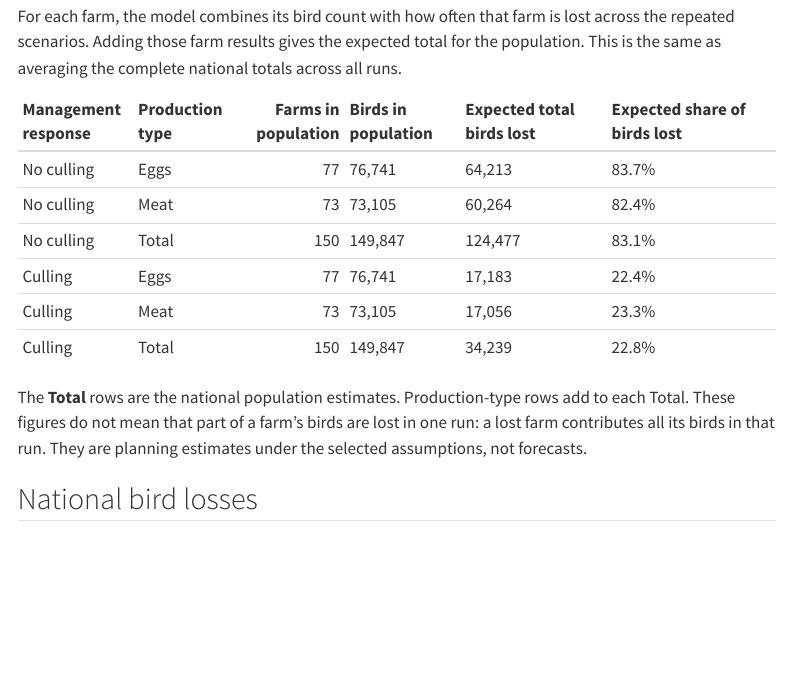
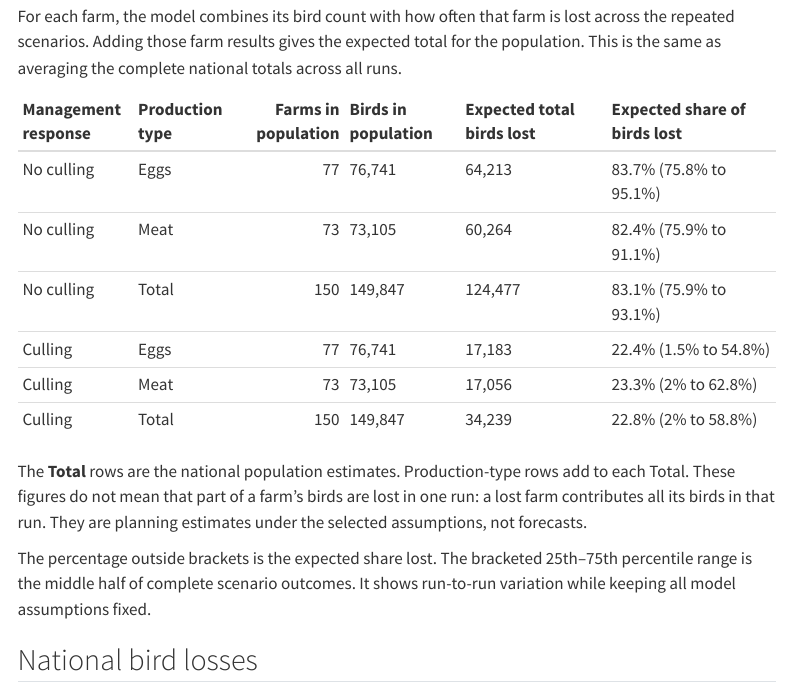
Before and after one commit to fededur/trucks, a Quarto document (spatial_cascade_report.qmd): the page in a window 1100 px wide, from 540 px down. Rendered offline with R 4.5, knitr and Pandoc in place of Quarto, with nearby package versions; menus at the side of the page are left out.

Commit message:
Add scenario ranges to expected loss shares

````diff
--- a/spatial_cascade_report.qmd
+++ b/spatial_cascade_report.qmd
@@ -119,11 +119,12 @@ national totals across all runs.
 ```{r}
 #| label: population-loss-table
 #| tbl-cap: "Expected total bird losses across the whole farm population"
-make_population_rows <- function(scenario, risk_data) {
+make_population_rows <- function(scenario, risk_data, loss_log) {
   rows <- lapply(sort(unique(risk_data$production_type)), function(type) {
     in_type <- risk_data$production_type == type
     total_birds <- sum(risk_data$production_yield[in_type])
     expected_loss <- sum(risk_data$expected_loss_contribution[in_type])
+    loss_share <- 100 * loss_log[, type] / total_birds
     data.frame(
       `Management response` = scenario,
       `Production type` = type,
@@ -131,10 +132,13 @@ make_population_rows <- function(scenario, risk_data) {
       `Birds in population` = total_birds,
       `Expected total birds lost` = expected_loss,
       `Expected share of birds lost` = 100 * expected_loss / total_birds,
+      `Share p25` = unname(quantile(loss_share, .25)),
+      `Share p75` = unname(quantile(loss_share, .75)),
       check.names = FALSE)
   })
   total_birds <- sum(risk_data$production_yield)
   expected_loss <- sum(risk_data$expected_loss_contribution)
+  total_loss_share <- 100 * rowSums(loss_log) / total_birds
   rows[[length(rows) + 1L]] <- data.frame(
     `Management response` = scenario,
     `Production type` = "Total",
@@ -142,19 +146,26 @@ make_population_rows <- function(scenario, risk_data) {
     `Birds in population` = total_birds,
     `Expected total birds lost` = expected_loss,
     `Expected share of birds lost` = 100 * expected_loss / total_birds,
+    `Share p25` = unname(quantile(total_loss_share, .25)),
+    `Share p75` = unname(quantile(total_loss_share, .75)),
     check.names = FALSE)
   do.call(rbind, rows)
 }
 
 population_estimates <- rbind(
-  make_population_rows("No culling", farm_risk),
-  make_population_rows("Culling", cull_farm_risk))
+  make_population_rows("No culling", farm_risk,
+                       results$production_loss_by_type_log),
+  make_population_rows("Culling", cull_farm_risk,
+                       results$cull_production_loss_by_type_log))
 population_estimates$`Birds in population` <- format(
   round(population_estimates$`Birds in population`), big.mark = ",")
 population_estimates$`Expected total birds lost` <- format(
   round(population_estimates$`Expected total birds lost`), big.mark = ",")
 population_estimates$`Expected share of birds lost` <- paste0(
-  round(population_estimates$`Expected share of birds lost`, 1), "%")
+  round(population_estimates$`Expected share of birds lost`, 1), "% (",
+  round(population_estimates$`Share p25`, 1), "% to ",
+  round(population_estimates$`Share p75`, 1), "%)")
+population_estimates$`Share p25` <- population_estimates$`Share p75` <- NULL
 knitr::kable(population_estimates, row.names = FALSE)
 ```
 
@@ -162,6 +173,10 @@ The **Total** rows are the national population estimates. Production-type rows
 add to each Total. These figures do not mean that part of a farm's birds are
 lost in one run: a lost farm contributes all its birds in that run. They are
 planning estimates under the selected assumptions, not forecasts.
+
+The percentage outside brackets is the expected share lost. The bracketed
+25th–75th percentile range is the middle half of complete scenario outcomes.
+It shows run-to-run variation while keeping all model assumptions fixed.
 
 ## National bird losses
 
````
Also changed, not shown: spatial_cascade_report.html.
